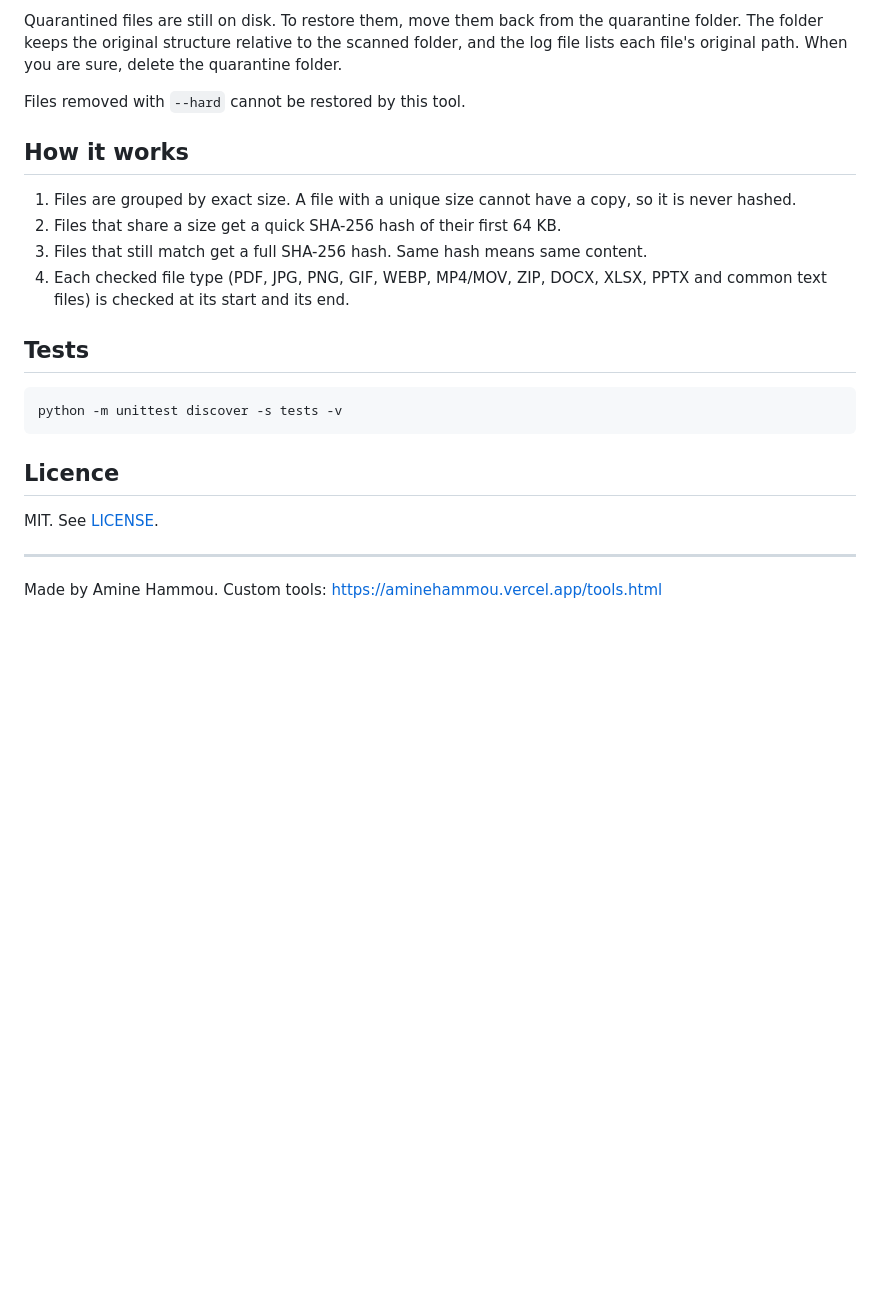
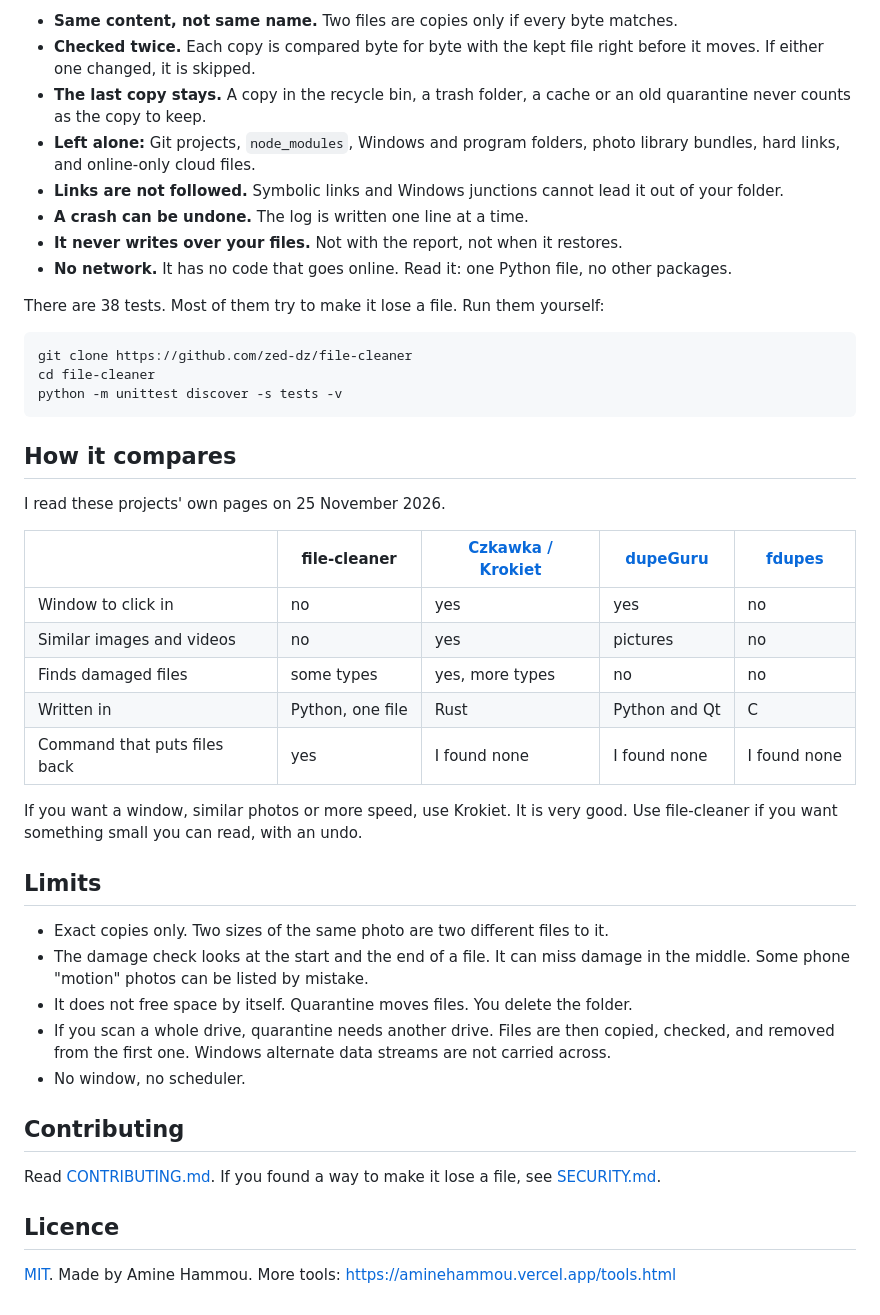
Before and after one commit to zed-dz/file-cleaner, a Markdown page: README.md, the part around one of its changes. Rendered like a GitHub page; blank space fills up the shorter version.

````diff
--- a/README.md
+++ b/README.md
@@ -83,25 +70,47 @@ Options:
 
-Quarantined files are still on disk. To restore them, move them back from the quarantine folder. The folder keeps the original structure relative to the scanned folder, and the log file lists each file's original path. When you are sure, delete the quarantine folder.
+- **Same content, not same name.** Two files are copies only if every byte matches.
+- **Checked twice.** Each copy is compared byte for byte with the kept file right before it moves. If either one changed, it is skipped.
+- **The last copy stays.** A copy in the recycle bin, a trash folder, a cache or an old quarantine never counts as the copy to keep.
+- **Left alone:** Git projects, `node_modules`, Windows and program folders, photo library bundles, hard links, and online-only cloud files.
+- **Links are not followed.** Symbolic links and Windows junctions cannot lead it out of your folder.
+- **A crash can be undone.** The log is written one line at a time.
+- **It never writes over your files.** Not with the report, not when it restores.
+- **No network.** It has no code that goes online. Read it: one Python file, no other packages.
 
-Files removed with `--hard` cannot be restored by this tool.
+There are 38 tests. Most of them try to make it lose a file. Run them yourself:
 
-## How it works
-
-1. Files are grouped by exact size. A file with a unique size cannot have a copy, so it is never hashed.
-2. Files that share a size get a quick SHA-256 hash of their first 64 KB.
-3. Files that still match get a full SHA-256 hash. Same hash means same content.
-4. Each checked file type (PDF, JPG, PNG, GIF, WEBP, MP4/MOV, ZIP, DOCX, XLSX, PPTX and common text files) is checked at its start and its end.
-
-## Tests
-
-```
+```sh
+git clone https://github.com/zed-dz/file-cleaner
+cd file-cleaner
 python -m unittest discover -s tests -v
 ```
 
+## How it compares
+
+I read these projects' own pages on 25 November 2026.
+
+| | file-cleaner | [Czkawka / Krokiet](https://github.com/qarmin/czkawka) | [dupeGuru](https://github.com/arsenetar/dupeguru) | [fdupes](https://github.com/adrianlopezroche/fdupes) |
+|---|---|---|---|---|
+| Window to click in | no | yes | yes | no |
+| Similar images and videos | no | yes | pictures | no |
+| Finds damaged files | some types | yes, more types | no | no |
+| Written in | Python, one file | Rust | Python and Qt | C |
+| Command that puts files back | yes | I found none | I found none | I found none |
+
+If you want a window, similar photos or more speed, use Krokiet. It is very good. Use file-cleaner if you want something small you can read, with an undo.
+
+## Limits
+
+- Exact copies only. Two sizes of the same photo are two different files to it.
+- The damage check looks at the start and the end of a file. It can miss damage in the middle. Some phone "motion" photos can be listed by mistake.
+- It does not free space by itself. Quarantine moves files. You delete the folder.
+- If you scan a whole drive, quarantine needs another drive. Files are then copied, checked, and removed from the first one. Windows alternate data streams are not carried across.
+- No window, no scheduler.
+
+## Contributing
+
+Read [CONTRIBUTING.md](CONTRIBUTING.md). If you found a way to make it lose a file, see [SECURITY.md](SECURITY.md).
+
 ## Licence
 
-MIT. See [LICENSE](LICENSE).
-
----
-
-Made by Amine Hammou. Custom tools: https://aminehammou.vercel.app/tools.html
+[MIT](LICENSE). Made by Amine Hammou. More tools: https://aminehammou.vercel.app/tools.html
````
Also changed, not shown: other parts of README.md (+40 -53 lines), CONTRIBUTING.md (added, +23 -0 lines), SECURITY.md (added, +11 -0 lines), THIRD_PARTY.md (added, +5 -0 lines), assets/demo.gif (added), assets/social.png (added), 9 other files.
